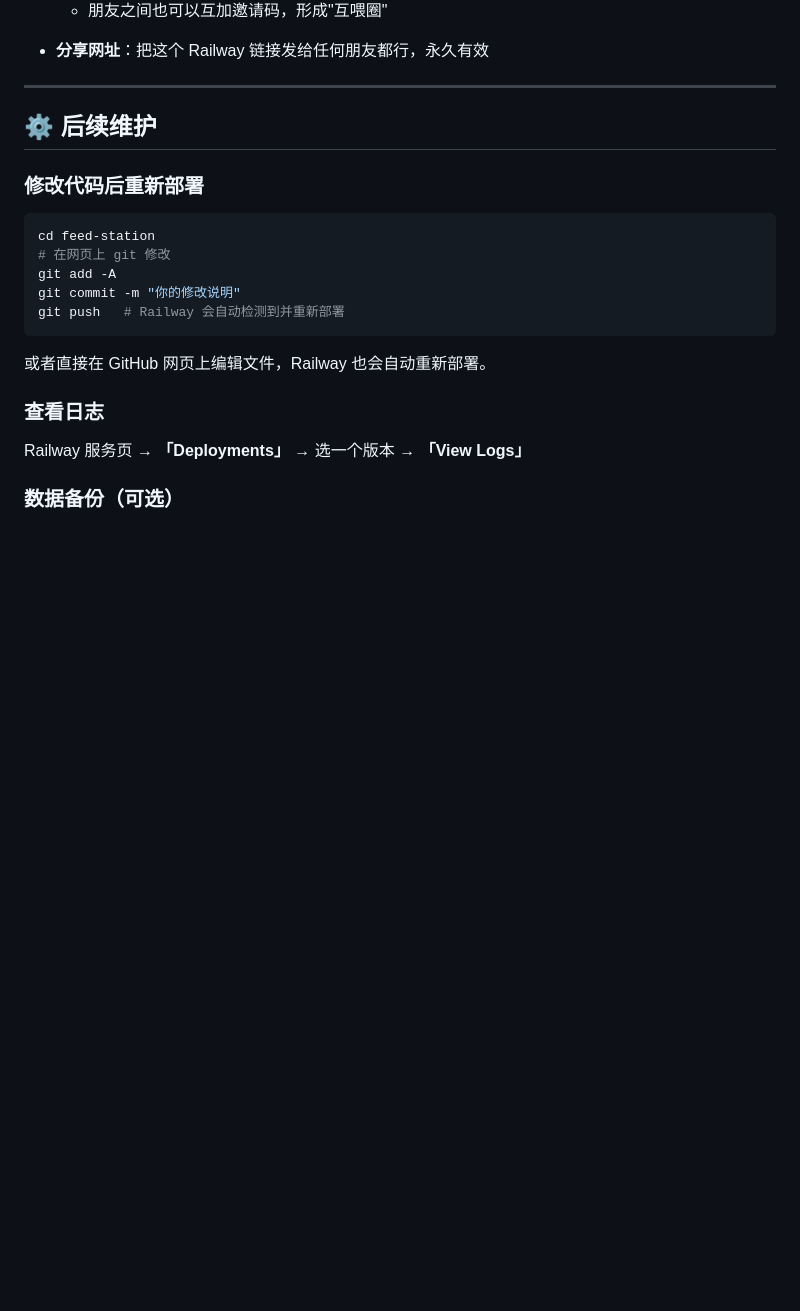
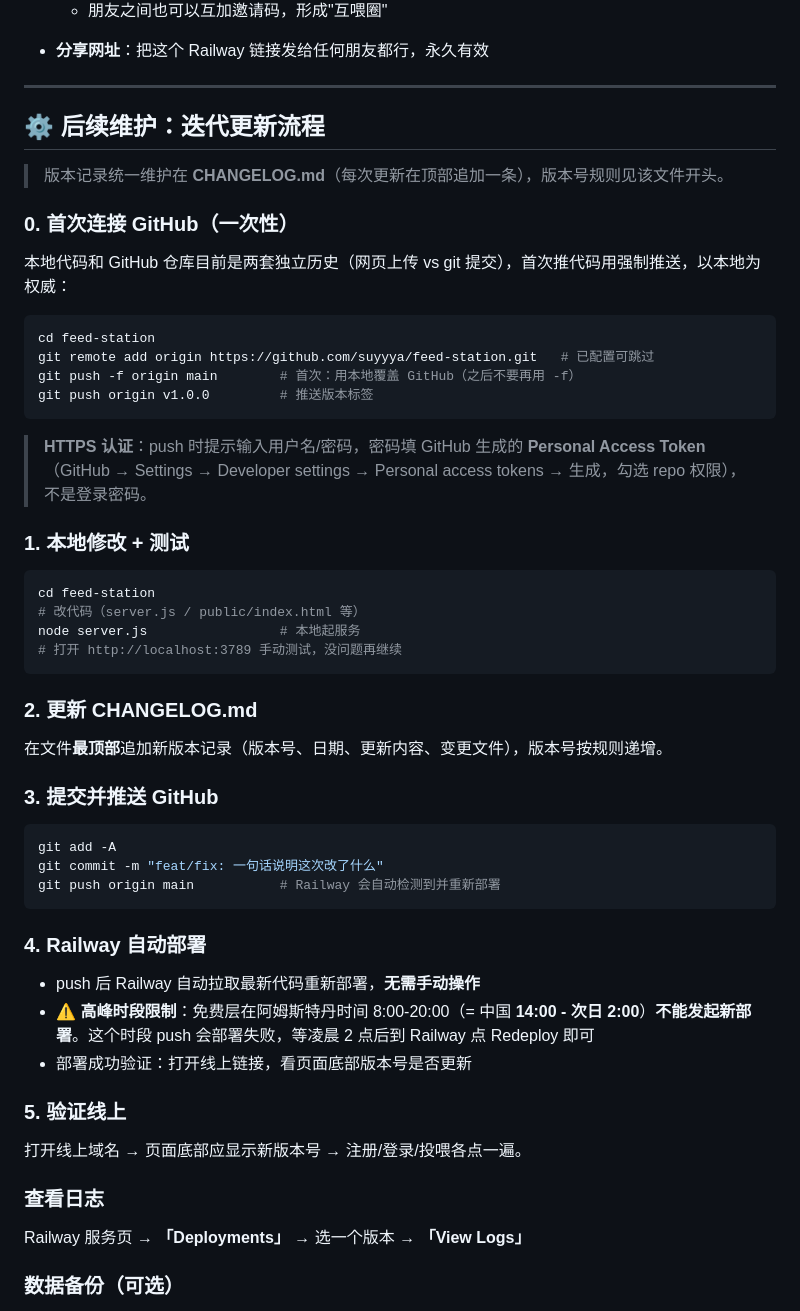
Before and after one commit to suyyya/feed-station, a Markdown page: DEPLOY.md, the part around the change. Drawn GitHub-style; blank space fills up the shorter version.

Commit message:
docs: DEPLOY.md 增加日常迭代更新流程

````diff
--- a/DEPLOY.md
+++ b/DEPLOY.md
@@ -155,19 +155,53 @@ git push -u origin main
 
 ---
 
-## ⚙️ 后续维护
+## ⚙️ 后续维护：迭代更新流程
 
-### 修改代码后重新部署
+> 版本记录统一维护在 **CHANGELOG.md**（每次更新在顶部追加一条），版本号规则见该文件开头。
+
+### 0. 首次连接 GitHub（一次性）
+
+本地代码和 GitHub 仓库目前是两套独立历史（网页上传 vs git 提交），首次推代码用强制推送，以本地为权威：
 
 ```bash
 cd feed-station
-# 在网页上 git 修改
-git add -A
-git commit -m "你的修改说明"
-git push   # Railway 会自动检测到并重新部署
+git remote add origin https://github.com/suyyya/feed-station.git   # 已配置可跳过
+git push -f origin main        # 首次：用本地覆盖 GitHub（之后不要再用 -f）
+git push origin v1.0.0         # 推送版本标签
 ```
 
-或者直接在 GitHub 网页上编辑文件，Railway 也会自动重新部署。
+> **HTTPS 认证**：push 时提示输入用户名/密码，密码填 GitHub 生成的 **Personal Access Token**（GitHub → Settings → Developer settings → Personal access tokens → 生成，勾选 repo 权限），不是登录密码。
+
+### 1. 本地修改 + 测试
+
+```bash
+cd feed-station
+# 改代码（server.js / public/index.html 等）
+node server.js                 # 本地起服务
+# 打开 http://localhost:3789 手动测试，没问题再继续
+```
+
+### 2. 更新 CHANGELOG.md
+
+在文件**最顶部**追加新版本记录（版本号、日期、更新内容、变更文件），版本号按规则递增。
+
+### 3. 提交并推送 GitHub
+
+```bash
+git add -A
+git commit -m "feat/fix: 一句话说明这次改了什么"
+git push origin main           # Railway 会自动检测到并重新部署
+```
+
+### 4. Railway 自动部署
+
+- push 后 Railway 自动拉取最新代码重新部署，**无需手动操作**
+- ⚠️ **高峰时段限制**：免费层在阿姆斯特丹时间 8:00-20:00（= 中国 **14:00 - 次日 2:00**）**不能发起新部署**。这个时段 push 会部署失败，等凌晨 2 点后到 Railway 点 Redeploy 即可
+- 部署成功验证：打开线上链接，看页面底部版本号是否更新
+
+### 5. 验证线上
+
+打开线上域名 → 页面底部应显示新版本号 → 注册/登录/投喂各点一遍。
 
 ### 查看日志
 
````
